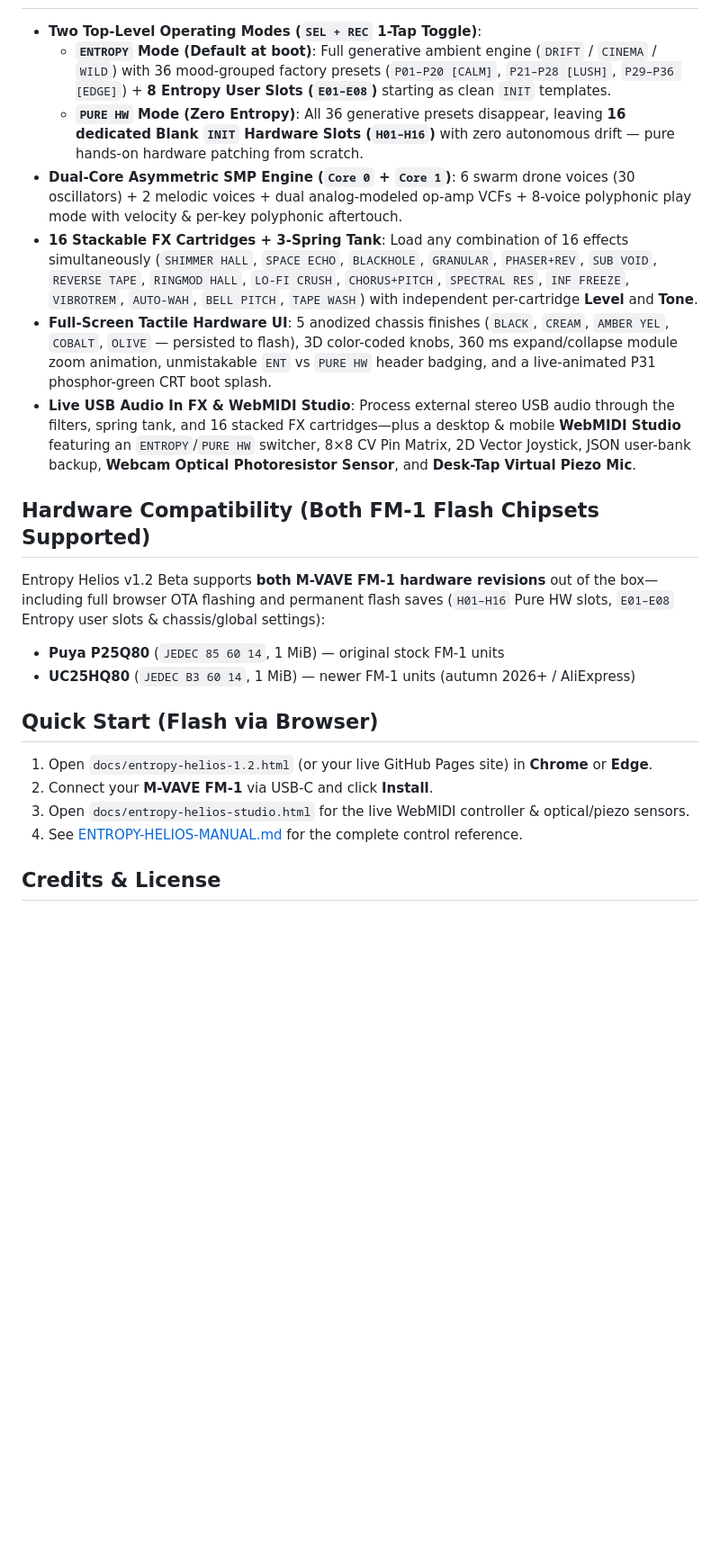
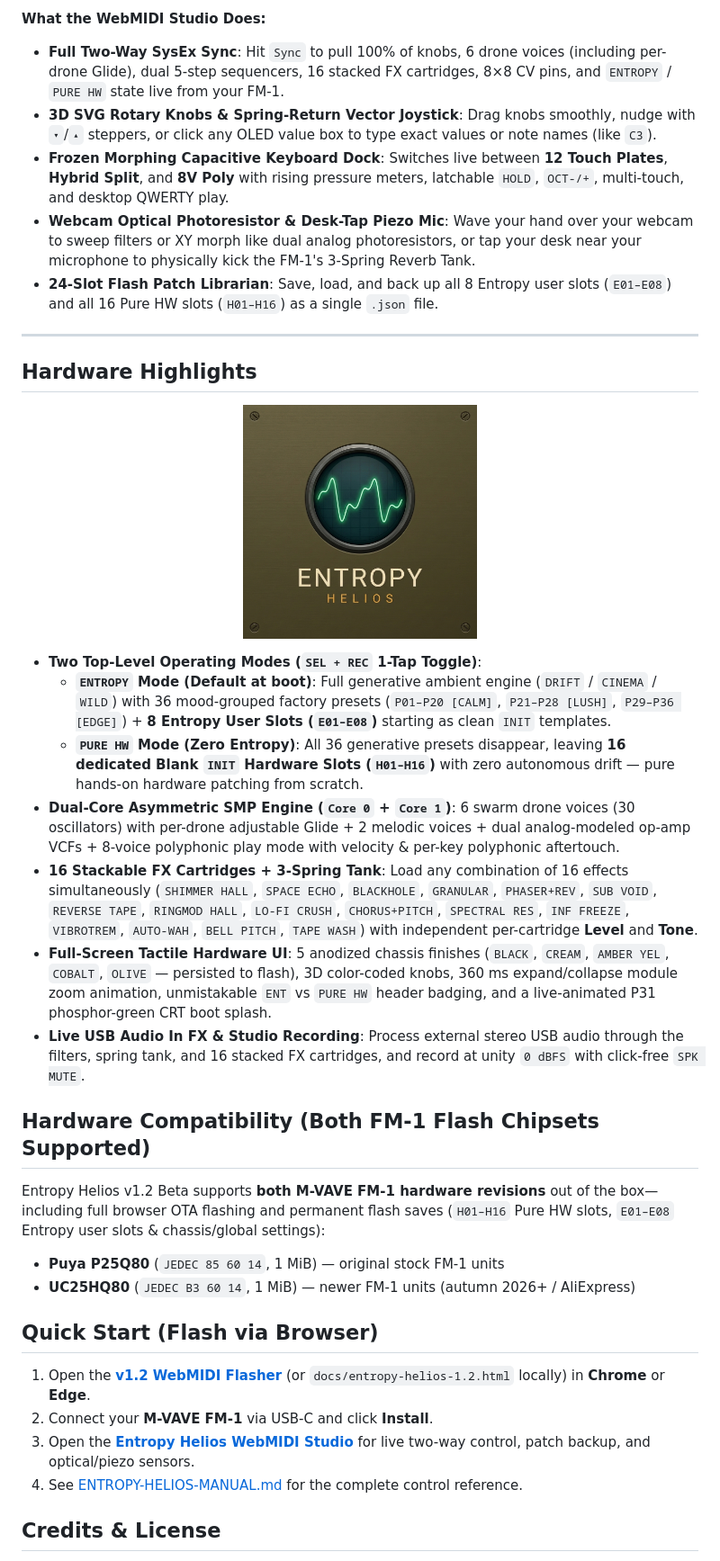
Before and after one commit to behn1220/entropy-helios, a Markdown page: README.md, the part around one of its changes. Shown at 90% size. GitHub-like rendering; blank space fills up the shorter version.

Commit message:
Showcase WebMIDI Hardware Studio with 5-finish screenshots on README and GitHub Pages

```diff
--- a/README.md
+++ b/README.md
@@ -8,11 +29,25 @@
+**What the WebMIDI Studio Does:**
+- **Full Two-Way SysEx Sync**: Hit `Sync` to pull 100% of knobs, 6 drone voices (including per-drone Glide), dual 5-step sequencers, 16 stacked FX cartridges, 8×8 CV pins, and `ENTROPY` / `PURE HW` state live from your FM-1.
+- **3D SVG Rotary Knobs & Spring-Return Vector Joystick**: Drag knobs smoothly, nudge with `▾`/`▴` steppers, or click any OLED value box to type exact values or note names (like `C3`).
+- **Frozen Morphing Capacitive Keyboard Dock**: Switches live between **12 Touch Plates**, **Hybrid Split**, and **8V Poly** with rising pressure meters, latchable `HOLD`, `OCT-/+`, multi-touch, and desktop QWERTY play.
+- **Webcam Optical Photoresistor & Desk-Tap Piezo Mic**: Wave your hand over your webcam to sweep filters or XY morph like dual analog photoresistors, or tap your desk near your microphone to physically kick the FM-1's 3-Spring Reverb Tank.
+- **24-Slot Flash Patch Librarian**: Save, load, and back up all 8 Entropy user slots (`E01–E08`) and all 16 Pure HW slots (`H01–H16`) as a single `.json` file.
+
+---
+
+## Hardware Highlights
+
+<p align="center">
+  <img src="docs/entropy-helios-splash.jpg" alt="Entropy Helios P31 Phosphor CRT Boot Splash" width="260" />
+</p>
 
 - **Two Top-Level Operating Modes (`SEL + REC` 1-Tap Toggle)**:
   - **`ENTROPY` Mode (Default at boot)**: Full generative ambient engine (`DRIFT` / `CINEMA` / `WILD`) with 36 mood-grouped factory presets (`P01–P20 [CALM]`, `P21–P28 [LUSH]`, `P29–P36 [EDGE]`) + **8 Entropy User Slots (`E01–E08`)** starting as clean `INIT` templates.
   - **`PURE HW` Mode (Zero Entropy)**: All 36 generative presets disappear, leaving **16 dedicated Blank `INIT` Hardware Slots (`H01–H16`)** with zero autonomous drift — pure hands-on hardware patching from scratch.
-- **Dual-Core Asymmetric SMP Engine (`Core 0` + `Core 1`)**: 6 swarm drone voices (30 oscillators) + 2 melodic voices + dual analog-modeled op-amp VCFs + 8-voice polyphonic play mode with velocity & per-key polyphonic aftertouch.
+- **Dual-Core Asymmetric SMP Engine (`Core 0` + `Core 1`)**: 6 swarm drone voices (30 oscillators) with per-drone adjustable Glide + 2 melodic voices + dual analog-modeled op-amp VCFs + 8-voice polyphonic play mode with velocity & per-key polyphonic aftertouch.
 - **16 Stackable FX Cartridges + 3-Spring Tank**: Load any combination of 16 effects simultaneously (`SHIMMER HALL`, `SPACE ECHO`, `BLACKHOLE`, `GRANULAR`, `PHASER+REV`, `SUB VOID`, `REVERSE TAPE`, `RINGMOD HALL`, `LO-FI CRUSH`, `CHORUS+PITCH`, `SPECTRAL RES`, `INF FREEZE`, `VIBROTREM`, `AUTO-WAH`, `BELL PITCH`, `TAPE WASH`) with independent per-cartridge **Level** and **Tone**.
 - **Full-Screen Tactile Hardware UI**: 5 anodized chassis finishes (`BLACK`, `CREAM`, `AMBER YEL`, `COBALT`, `OLIVE` — persisted to flash), 3D color-coded knobs, 360 ms expand/collapse module zoom animation, unmistakable `ENT` vs `PURE HW` header badging, and a live-animated P31 phosphor-green CRT boot splash.
-- **Live USB Audio In FX & WebMIDI Studio**: Process external stereo USB audio through the filters, spring tank, and 16 stacked FX cartridges—plus a desktop & mobile **WebMIDI Studio** featuring an `ENTROPY`/`PURE HW` switcher, 8×8 CV Pin Matrix, 2D Vector Joystick, JSON user-bank backup, **Webcam Optical Photoresistor Sensor**, and **Desk-Tap Virtual Piezo Mic**.
+- **Live USB Audio In FX & Studio Recording**: Process external stereo USB audio through the filters, spring tank, and 16 stacked FX cartridges, and record at unity `0 dBFS` with click-free `SPK MUTE`.
 
 ## Hardware Compatibility (Both FM-1 Flash Chipsets Supported)
 
@@ -23,9 +58,9 @@ Entropy Helios v1.2 Beta supports **both M-VAVE FM-1 hardware revisions** out of
 
 ## Quick Start (Flash via Browser)
 
-1. Open `docs/entropy-helios-1.2.html` (or your live GitHub Pages site) in **Chrome** or **Edge**.
+1. Open the **[v1.2 WebMIDI Flasher](https://behn1220.github.io/entropy-helios/entropy-helios-1.2.html)** (or `docs/entropy-helios-1.2.html` locally) in **Chrome** or **Edge**.
 2. Connect your **M-VAVE FM-1** via USB-C and click **Install**.
-3. Open `docs/entropy-helios-studio.html` for the live WebMIDI controller & optical/piezo sensors.
+3. Open the **[Entropy Helios WebMIDI Studio](https://behn1220.github.io/entropy-helios/entropy-helios-studio.html)** for live two-way control, patch backup, and optical/piezo sensors.
 4. See [ENTROPY-HELIOS-MANUAL.md](docs/ENTROPY-HELIOS-MANUAL.md) for the complete control reference.
 
 ## Credits & License
```
Also changed, not shown: other parts of README.md (+23 -2 lines), docs/img/studio-amber.png (added), docs/img/studio-black.png (added), docs/img/studio-cobalt.png (added), docs/img/studio-cream.png (added), docs/img/studio-modular.png (added), docs/img/studio-olive.png (added), 3 other files.
